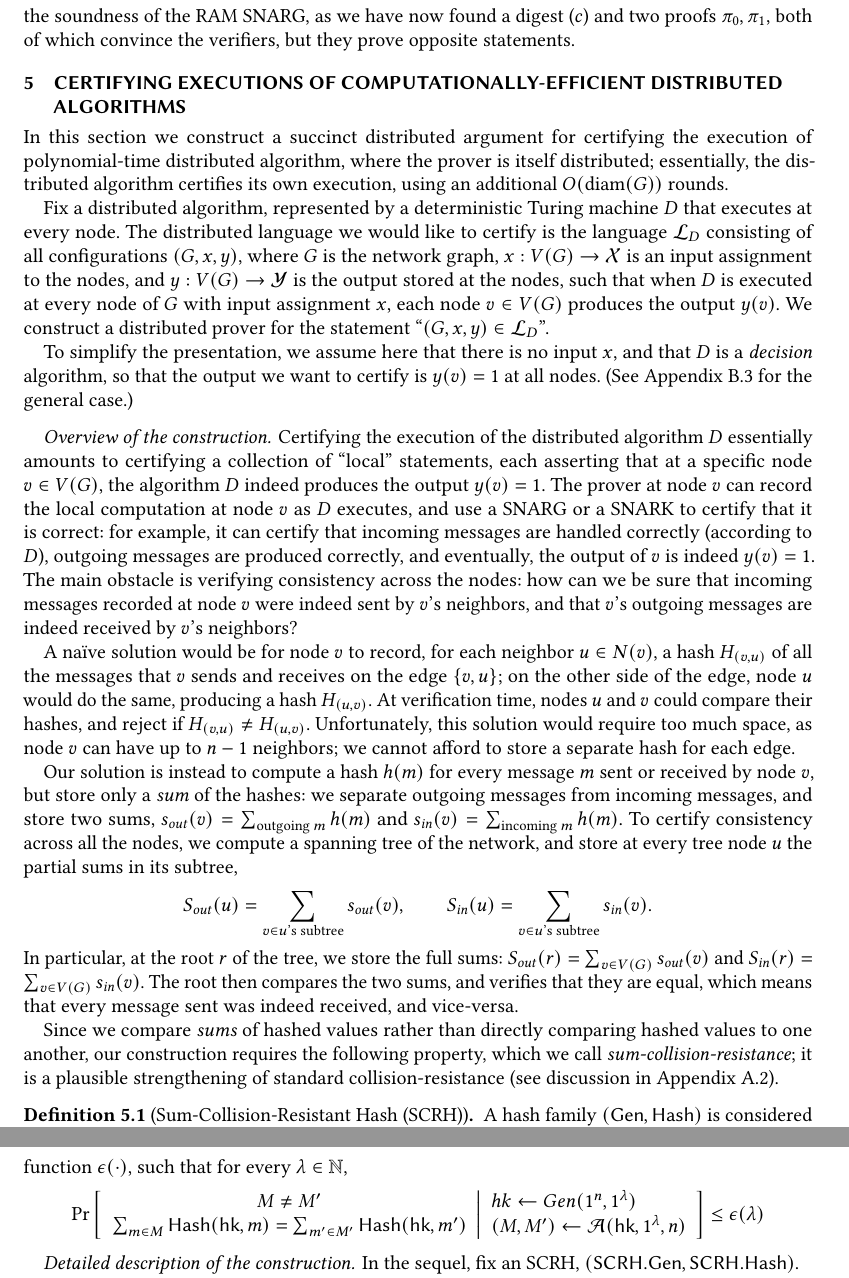
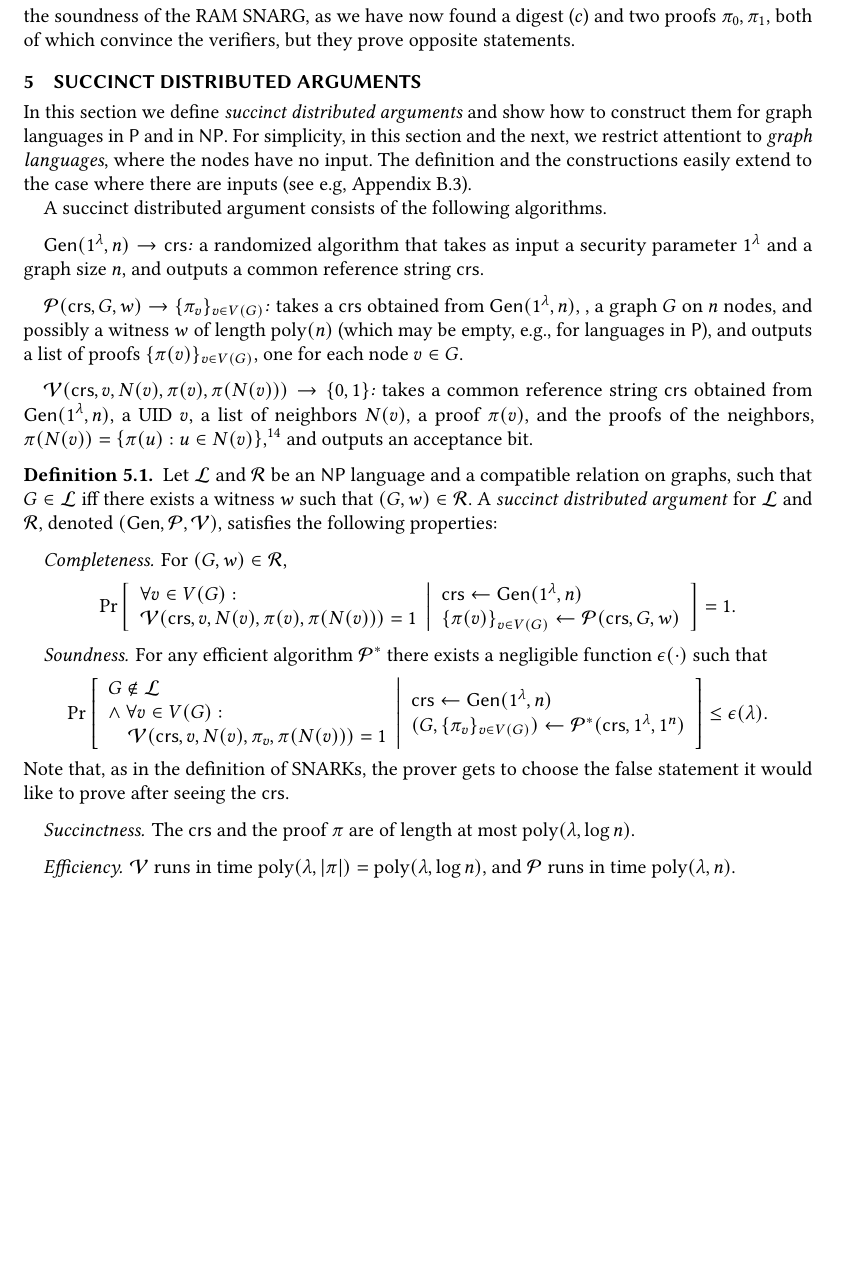
Before and after one commit to roshman1/DistArgs, a LaTeX paper (main.tex, which reads distprover.tex): two parts of pages 10 and 11 of 31 before the commit and part of page 10 of 30 after it, the two joined at a grey line, cut so that both start at the same text, the shorter picture padded with empty space. Compiled offline with pdfLaTeX.

```diff
--- a/distprover.tex
+++ b/distprover.tex
@@ -1,119 +1,81 @@
-\section{Certifying Executions of Computationally-Efficient Distributed Algorithms}
-\label{sec:distprover}
-In this section we construct a succinct distributed argument
-for certifying the execution of polynomial-time distributed algorithm,
-where the prover is itself distributed;
-essentially, the distributed algorithm certifies its own execution,
-using an additional $O(\diam(G))$ rounds.
+\section{Succinct Distributed Arguments}\label{sec:dargs}
+In this section we define \emph{succinct distributed arguments} and show how to construct them for graph languages in
+$\PP$ and in $\NP$.
+%In Section~\ref{sec:dargsForP} we give a construction for graph languages in $\PP$, which is similar in spirit
+%but uses different cryptographic primitives and has a different soundness proof. In particular, it can be instantiated under \emph{standard} cryptographic assumptions.
+For simplicity, in this section and the next,
+we restrict attentiont to \emph{graph languages},
+where the nodes have no input.
+The definition and the constructions easily extend to the case where there are inputs
+(see e.g, Appendix~\ref{app:distprover}).
 
+%\subsection{Defining Succinct Distributed Arguments}
+%\label{sec:def}
+A succinct distributed argument consists of the following algorithms.
 
-Fix a distributed algorithm, represented by a deterministic Turing machine $D$ that
-executes at every node.
-%takes as input a node's input and neighborhood,
-%writes outgoing messages on an output tape, reads incoming messages from an input tape, and eventually
-%produces some output.
-The distributed language we would like to certify is the language
-$\calL_D$
-consisting of all configurations $(G, x, y)$,
-where $G$ is the network graph, $x : V(G) \rightarrow \calX$ is an input assignment to the nodes,
-and $y : V(G) \rightarrow \calY$ is the output stored at the nodes,
-such that when $D$ is executed at every node of $G$ with input assignment $x$,
-each node $v \in V(G)$ produces the output $y(v)$.
-We construct a distributed prover for the statement ``$(G,x,y) \in \calL_D$''.
+\paragraph{$\Gen(1^\secpar, n)\to \var{\crs}$:} a randomized algorithm that takes as input a security parameter $1^\secpar$ and a graph size $n$, and outputs a common reference string $\var{\crs}$.
 
-To simplify the presentation, we assume here that there is no input $x$,
-and that $D$ is a \emph{decision} algorithm,
-so that the output we want to certify is $y(v) = 1$ at all nodes.
-(See Appendix~\ref{app:distprover} for the general case.)
+\paragraph{$\Pro(\var{\crs}, G, w)\to \{\pi_v\}_{v\in V(G)}$:}
+%, c, L_i, \Lambda_i)$.}
+takes a $\var{\crs}$ obtained from $\Gen(1^{\secpar}, n)$,
+, %a node $v$, an index $i$, an adjacency list $L$, where the \ith row is $N(v)$
+a graph $G$ on $n$ nodes, and possibly a witness $w$ of length $\poly(n)$ (which may be empty, e.g., for languages in $\PP$),
+and outputs a list of proofs $\{\pi(v)\}_{v\in V(G)}$,
+one for each node $v \in G$.
 
-\paragraph{Overview of the construction.}
-Certifying the execution of the distributed algorithm $D$
-essentially amounts to certifying a collection of ``local'' statements,
-each asserting that at a specific node $v \in V(G)$,
-the algorithm $D$ indeed produces the output $y(v) = 1$.
-The prover at node $v$ can record the local computation at node $v$
-as $D$ executes,
-and use a SNARG or a SNARK
-to certify that it is correct: for example, it can certify that incoming messages
-are handled correctly (according to $D$),
-outgoing messages are produced correctly, and eventually, the output of $v$ is indeed $y(v) = 1$.
-The main obstacle is verifying consistency across the nodes:
-how can we be sure that incoming messages recorded at node $v$ were indeed sent by $v$'s neighbors,
-and that $v$'s outgoing messages are indeed received by $v$'s neighbors?
+\paragraph{$\Ver(\var{\crs}, v, N(v), \pi(v), \pi(N(v)) )\to \{0,1\}$:}
+takes a common reference string $\crs$ obtained from $\Gen(1^{\secpar}, n)$,
+a UID $v$, a list of neighbors $N(v)$, a proof $\pi(v)$,
+and the proofs of the neighbors, $\pi(N(v)) = \set{ \pi(u) : u \in N(v) }$,%
+\footnote{For simplicity, we follow the original design of proof labeling schemes~\cite{korman2005proof},
+where neighbors only exchange their certificates with their immediate neighbors.
+The model can be generalized to allow for more general verification procedures.}
+and outputs an acceptance bit.
 
-A na\"ive solution would be for node $v$ to record, for each neighbor $u \in N(v)$,
-a hash $H_{(v,u)}$ of all the messages that $v$ sends and receives on the edge $\set{v,u}$;
-on the other side of the edge, node $u$ would do the same, producing a hash $H_{(u,v)}$.
-At verification time, nodes $u$ and $v$ could compare their hashes, and reject if $H_{(v,u)} \neq H_{(u,v)}$.
-Unfortunately, this solution would require too much space,
-as node $v$ can have up to $n - 1$ neighbors;
-we cannot afford to store a separate hash for each edge.
+%\rc{this should be in a definition environment}
+%\Enote{I'm not sure... }
 
-Our solution is instead to compute a hash $h(m)$
-for every message $m$ sent or received by node $v$,
-but store only a \emph{sum} of the hashes:
-we separate outgoing messages from incoming messages,
-and store two sums,
-$s_{\var{out}}(v) = \sum_{\text{outgoing $m$}} h(m)$
-and
-$s_{\var{in}}(v) = \sum_{\text{incoming $m$}} h(m)$.
-To certify consistency across all the nodes,
-we compute a spanning tree of the network,
-and store at every tree node $u$ the partial sums
-in its subtree,
-\begin{equation*}
-	S_{\var{out}}(u) = \sum_{v \in \text{$u$'s subtree}} s_{\var{out}}(v),
-	\qquad
-	S_{\var{in}}(u) = \sum_{v \in \text{$u$'s subtree}} s_{\var{in}}(v).
-\end{equation*}
-In particular, at the root $r$ of the tree, we store the full sums:
-%\begin{equation*}
-	$S_{\var{out}}(r) = \sum_{v \in V(G)} s_{\var{out}}(v)$
-	and
-	%\qquad
-	$S_{\var{in}}(r) = \sum_{v \in V(G)} s_{\var{in}}(v)$.
-%\end{equation*}
-The root then compares the two sums, and verifies that they are equal,
-which means that every message sent was indeed received, and vice-versa.
-
-
-Since we compare \emph{sums} of hashed values rather than
-directly comparing hashed values to one another,
-our construction requires the following property,
-which we call \emph{sum-collision-resistance};
-it is a plausible strengthening of standard collision-resistance (see discussion in Appendix~\ref{app:crypto:hashes}).
-%\TODO{add + subsection of appendix}
-
-\begin{definition} [Sum-Collision-Resistant Hash (SCRH)]
-    A hash family $(\Gen, \Hash)$ is considered \emph{sum-collision-resistant} if for any probabilistic poly-time adversary $\mathcal{A}$, there exists a negligible function $\epsilon(\cdot)$, such that for every $\secpar\in \mathbb{N}$,
+\begin{definition}\label{defSDarg}
+Let $\Lan$ and $\calR$ be an $\NP$ language and a compatible relation on graphs,
+such that $G \in \calL$ iff there exists a witness $w$ such that $(G,w) \in \calR$.
+A \emph{succinct distributed argument} for $\Lan$ and $\calR$, denoted $(\Gen, \Pro, \Ver)$, satisfies the following properties:
+\paragraph{Completeness}  For $(G,w)\in \calR$,
+\begin{gather*}
+    \prb
+    {
+    	\forall v \in V(G):\\
+	    \Ver(\crs, v, N(v), \pi(v), \pi(N(v))) = 1
+	}
+	{
+    \crs \leftarrow \Gen(1^\secpar, n) \\
+    \set{ \pi(v) }_{v\in V(G)} \leftarrow \Pro(\var{\crs}, G, w)
+    }
+    = 1
+    .
+\end{gather*}
+\paragraph{Soundness}
+For any efficient algorithm $\Pro^*$ %, and $G\notin \Lan$,
+there exists a negligible function $\epsilon(\cdot)$ such that
 \begin{gather*}
     \prob{}
     {
-        \begin{array}{cc}
-        M \neq M' \\
-        \sum_{ m \in M }\Hash(\hk, m) = \sum_{ m' \in M'}\Hash(\hk, m')
+    \begin{array}{ll}
+    G\notin \Lan \\
+    \wedge\ \forall v\in V(G) :\\
+    \quad \Ver(\var{\crs}, v, N(v), \pi_{v}, \pi(N(v))) = 1
     \end{array}
     \middle\vert
     \begin{array}{ll}
-             hk \leftarrow Gen(1^n, 1^\secpar) \\
-             (M, M') \leftarrow\calA(\hk, 1^\secpar, n)
+    \var{\crs} \leftarrow \Gen(1^\secpar, n) \\
+    ( G, \{\pi_{v}\}_{v\in V(G)}) \leftarrow \Pro^*(\var{\crs}, 1^\secpar, 1^n) \\
     \end{array}
     } \leq \epsilon(\secpar)
+    .
 \end{gather*}
+Note that, as in the definition of SNARKs, the prover gets
+to choose the false statement it would like to prove after seeing the $\crs$.
+
+\paragraph{Succinctness} The $\var{\crs}$ and the proof $\pi$ are of length at most $\poly(\secpar, \log n)$.
+\paragraph{Efficiency.} $\Ver$ runs in time $\poly(\lambda, |\pi|) = \poly(\lambda, \log n)$,
+and $\Pro$ runs in time $\poly(\lambda, n)$.
 \end{definition}
-
-%\begin{theorem}[Informal]
-    %Let $\calD$ be a distributed algorithm that runs in $T = \poly(n)$ rounds
-    %and sends messages of length $\poly(n)$.
-    %Assuming SNARKs for $\NP$ exist,
-    %and assuming a SCRH exist,
-    %there is a distributed argument of length $\polylog(n)$
-    %certifying $D$'s execution, where the prover is a distributed algorithm
-    %running in $O(T + \diam(G))$ rounds and sending messages of $\polylog(n)$ bits.
-%\end{theorem}
-
-\paragraph{Detailed description of the construction.}
-In the sequel, fix an SCRH, $(\SCRHGen, \SCRHHash)$.
-
-We represent a message by $\var{msg} = (r, \set{u, v}, m)$,
-where $r \in \nat$ is the round number in which the message was sent,
```
Also changed, not shown: distprover.tex (60 more changed lines). Lines whose indentation alone changed are shown as unchanged.
